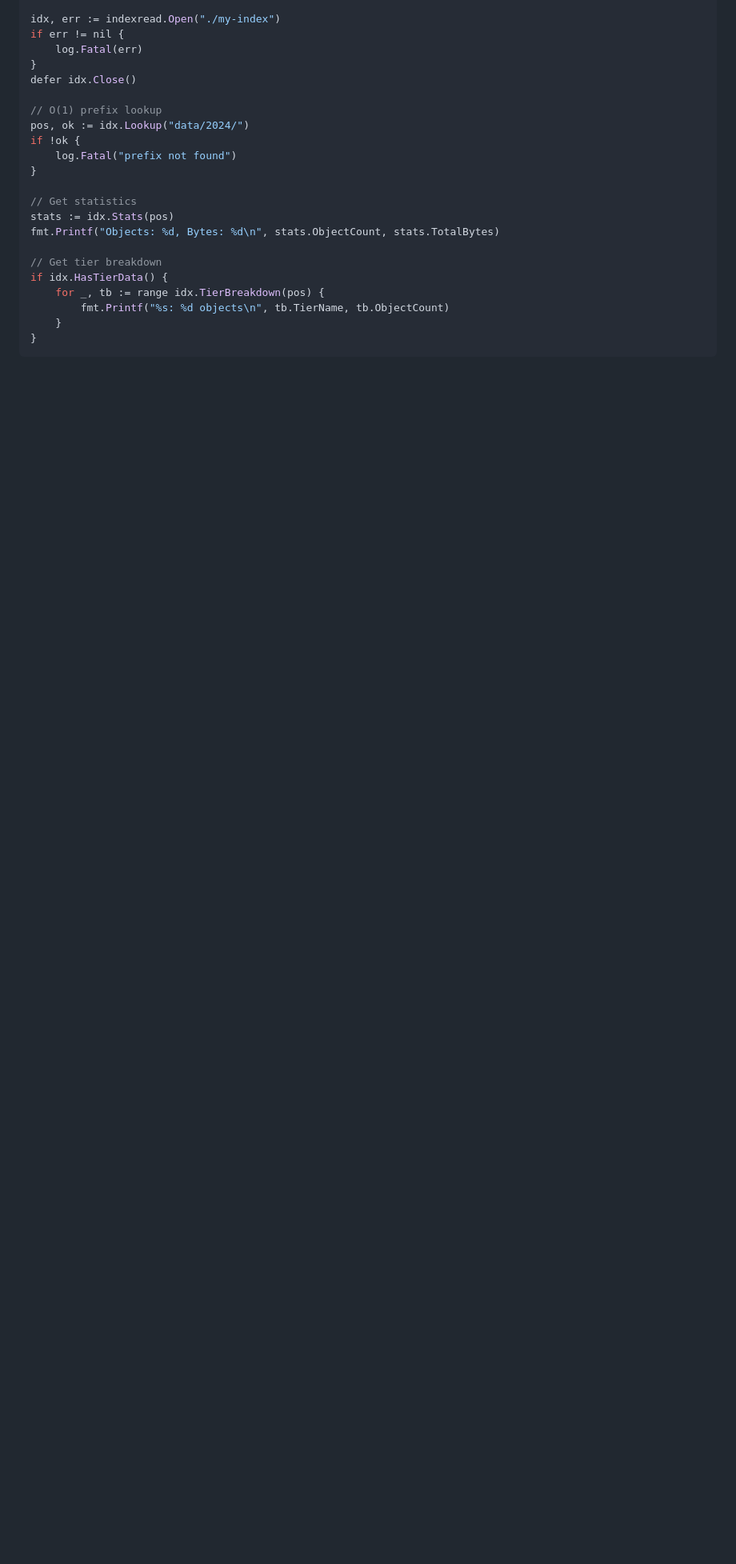
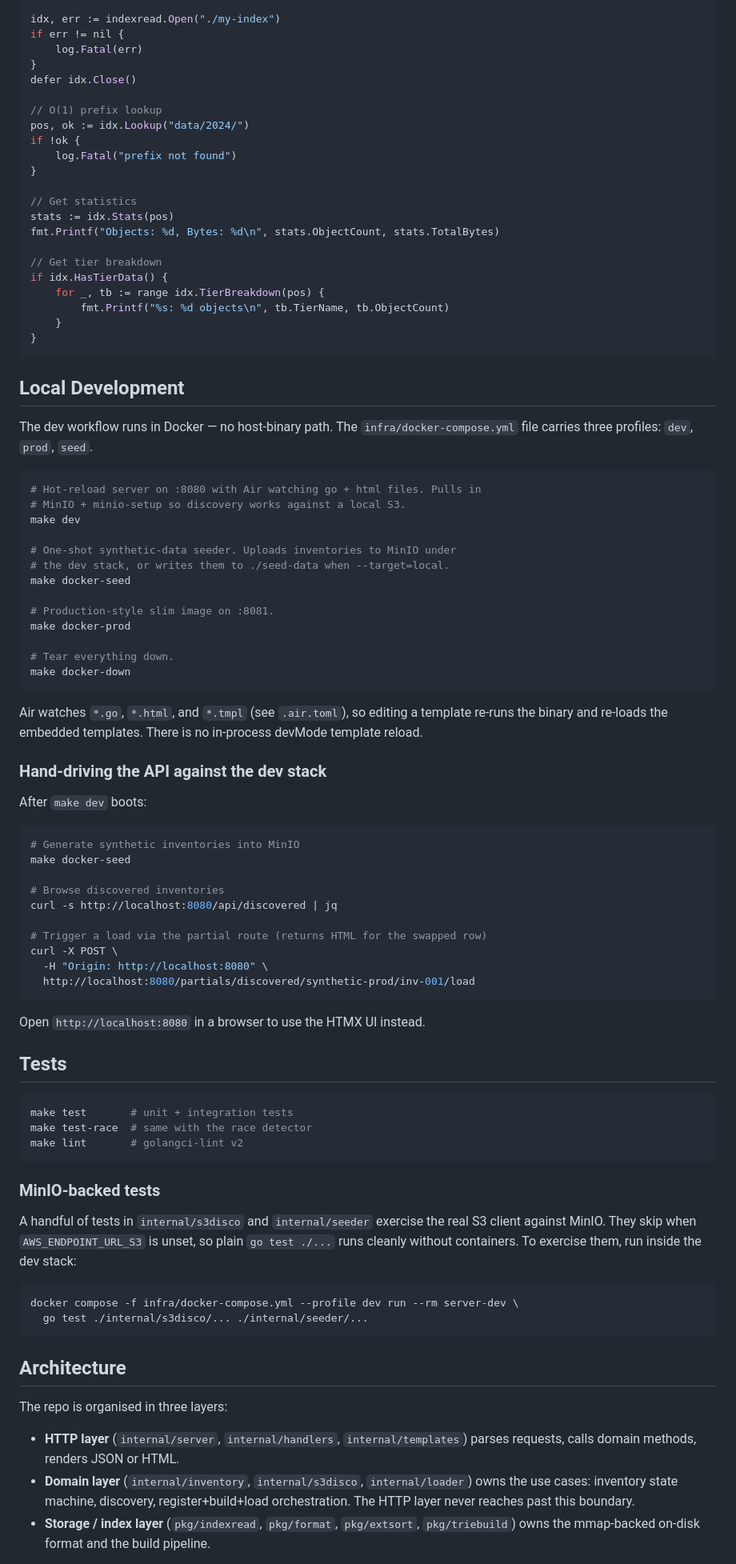
Before and after one commit to eunmann/s3-inv-db, a Markdown page: README.md, the part around one of its changes. Shown at 80% size. GitHub-like rendering; blank space fills up the shorter version.

````diff
--- a/README.md
+++ b/README.md
@@ -100,3 +140,81 @@ if idx.HasTierData() {
 }
 ```
 
+## Local Development
+
+The dev workflow runs in Docker — no host-binary path. The
+`infra/docker-compose.yml` file carries three profiles: `dev`, `prod`,
+`seed`.
+
+```bash
+# Hot-reload server on :8080 with Air watching go + html files. Pulls in
+# MinIO + minio-setup so discovery works against a local S3.
+make dev
+
+# One-shot synthetic-data seeder. Uploads inventories to MinIO under
+# the dev stack, or writes them to ./seed-data when --target=local.
+make docker-seed
+
+# Production-style slim image on :8081.
+make docker-prod
+
+# Tear everything down.
+make docker-down
+```
+
+Air watches `*.go`, `*.html`, and `*.tmpl` (see `.air.toml`), so editing
+a template re-runs the binary and re-loads the embedded templates.
+There is no in-process devMode template reload.
+
+### Hand-driving the API against the dev stack
+
+After `make dev` boots:
+
+```bash
+# Generate synthetic inventories into MinIO
+make docker-seed
+
+# Browse discovered inventories
+curl -s http://localhost:8080/api/discovered | jq
+
+# Trigger a load via the partial route (returns HTML for the swapped row)
+curl -X POST \
+  -H "Origin: http://localhost:8080" \
+  http://localhost:8080/partials/discovered/synthetic-prod/inv-001/load
+```
+
+Open `http://localhost:8080` in a browser to use the HTMX UI instead.
+
+## Tests
+
+```bash
+make test       # unit + integration tests
+make test-race  # same with the race detector
+make lint       # golangci-lint v2
+```
+
+### MinIO-backed tests
+
+A handful of tests in `internal/s3disco` and `internal/seeder` exercise
+the real S3 client against MinIO. They skip when `AWS_ENDPOINT_URL_S3`
+is unset, so plain `go test ./...` runs cleanly without containers.
+To exercise them, run inside the dev stack:
+
+```bash
+docker compose -f infra/docker-compose.yml --profile dev run --rm server-dev \
+  go test ./internal/s3disco/... ./internal/seeder/...
+```
+
+## Architecture
+
+The repo is organised in three layers:
+
+- **HTTP layer** (`internal/server`, `internal/handlers`, `internal/templates`)
+  parses requests, calls domain methods, renders JSON or HTML.
+- **Domain layer** (`internal/inventory`, `internal/s3disco`, `internal/loader`)
+  owns the use cases: inventory state machine, discovery, register+build+load
+  orchestration. The HTTP layer never reaches past this boundary.
+- **Storage / index layer** (`pkg/indexread`, `pkg/format`, `pkg/extsort`,
+  `pkg/triebuild`) owns the mmap-backed on-disk format and the build
+  pipeline.
+
````
Also changed, not shown: other parts of README.md (+103 -94 lines).
